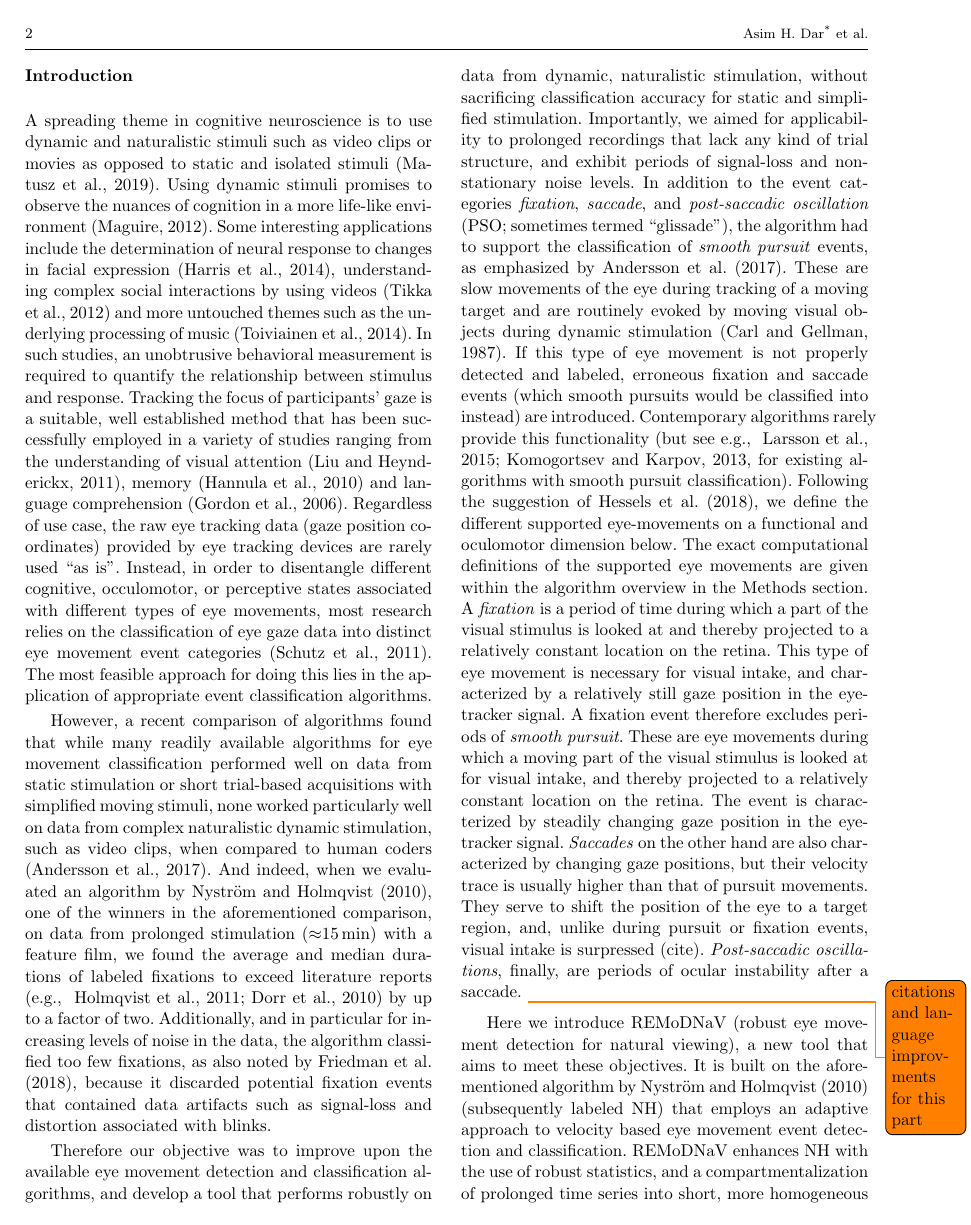
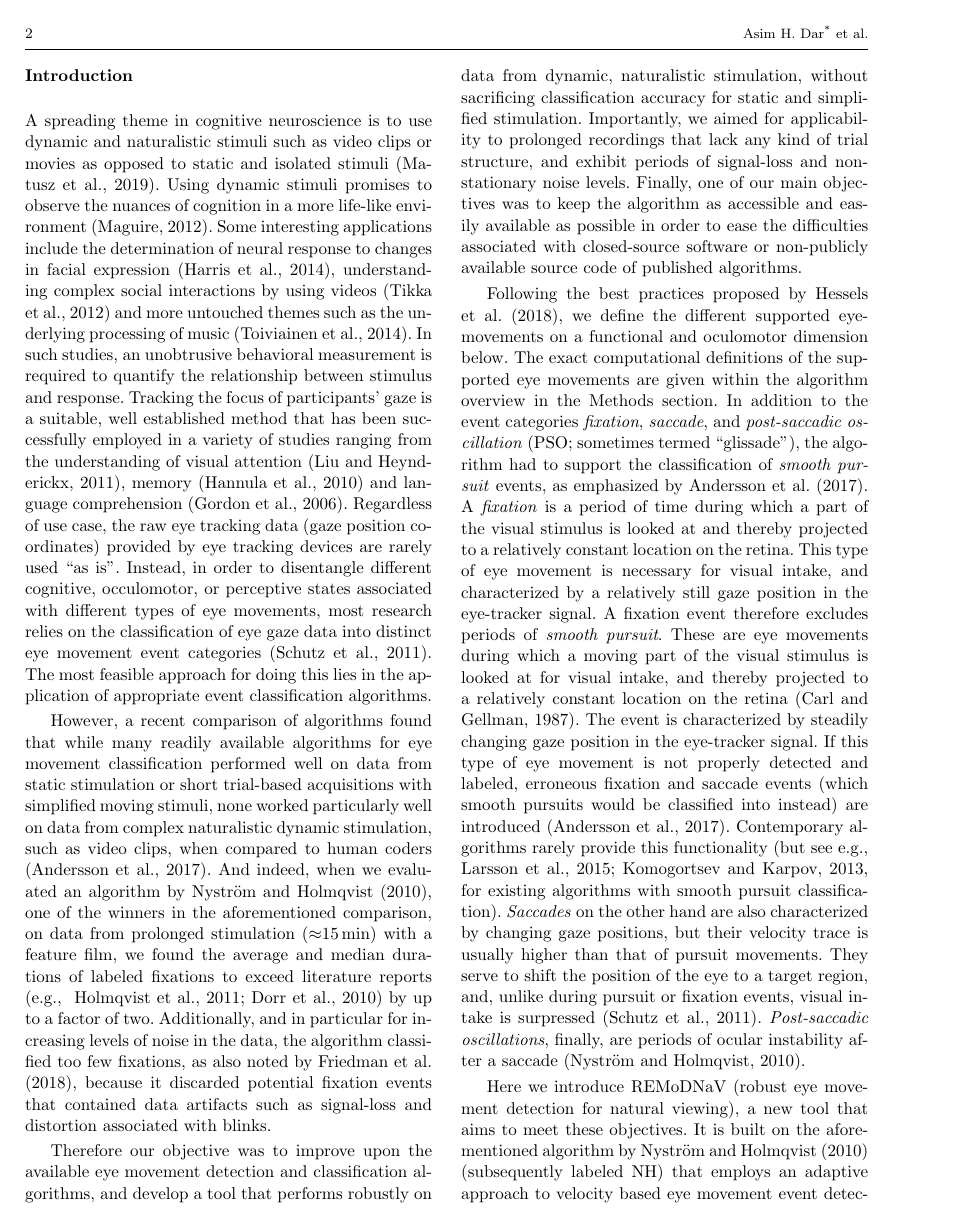
Before and after one commit to psychoinformatics-de/paper-remodnav, a LaTeX paper (main.tex): page 2 of 17. Compiled offline with pdfLaTeX.

Commit message:
restructure intro about definitions

```diff
--- a/main.tex
+++ b/main.tex
@@ -251,22 +251,21 @@ robustly on data from dynamic, naturalistic stimulation, without sacrificing cla
 accuracy for static and simplified stimulation. Importantly, we aimed for
 applicability to prolonged recordings that lack any kind of trial structure,
 and exhibit periods of signal-loss and non-stationary noise levels.
+Finally, one of our main objectives was to keep the algorithm as accessible
+and easily available as possible in order to ease the difficulties associated
+with closed-source software or non-publicly available source code of published
+algorithms.
 % maybe work in \citep{Hooge2018} again
+
+Following the best practices proposed by \citet{hessels2018eye},
+we define the different supported eye-movements
+on a functional and oculomotor dimension below. The exact computational
+definitions of the supported eye movements are given within the algorithm
+overview in the Methods section.
 In addition to the event categories \textit{fixation}, \textit{saccade}, and
 \textit{post-saccadic oscillation} (PSO; sometimes termed ``glissade"), the
 algorithm had to support the classification of \textit{smooth pursuit} events, as
-emphasized by \cite{Andersson2017}. These are slow movements of the eye during
-tracking of a moving target and are routinely evoked by moving visual objects
-during dynamic stimulation \citep{carl1987pursuits}. If this type of eye
-movement is not properly detected and labeled, erroneous fixation and saccade
-events (which smooth pursuits would be classified into instead) are introduced.
-Contemporary algorithms rarely provide this functionality
-\cite[but see \eg][for existing algorithms with
-smooth pursuit classification]{LARSSON2015145,Komogortsev2013}. Following the suggestion
-of \citet{hessels2018eye}, we define the different supported eye-movements
-on a functional and oculomotor dimension below. The exact computational
-definitions of the supported eye movements are given within the algorithm
-overview in the Methods section.
+emphasized by \cite{Andersson2017}.
 A \textit{fixation} is a period of time during which a part of the visual stimulus
 is looked at and thereby projected to a relatively constant location on the retina.
 This type of eye movement is necessary for visual intake, and characterized by a
@@ -274,17 +273,19 @@ relatively still gaze position in the eye-tracker signal.
 A fixation event therefore excludes periods of \textit{smooth pursuit}.
 These are eye movements during which a moving part of the visual stimulus is
 looked at for visual intake, and thereby projected to a relatively constant
-location on the retina.
+location on the retina \citep{carl1987pursuits}.
 The event is characterized by steadily changing gaze position in the eye-tracker
-signal.
+signal. If this type of eye movement is not properly detected and labeled,
+erroneous fixation and saccade events (which smooth pursuits would be classified into
+instead) are introduced \citep{Andersson2017}. Contemporary algorithms rarely provide
+this functionality \cite[but see \eg][for existing algorithms with
+smooth pursuit classification]{LARSSON2015145,Komogortsev2013}.
 \textit{Saccades} on the other hand are also characterized by changing gaze positions,
 but their velocity trace is usually higher than that of pursuit movements.
 They serve to shift the position of the eye to a target region, and, unlike
 during pursuit or fixation events, visual intake
-is surpressed (cite). \textit{Post-saccadic oscillations}, finally, are periods of
-ocular instability after a saccade.
-\todo{citations and language improvments for this part}
-
+is surpressed \citep{Schutz2011}. \textit{Post-saccadic oscillations}, finally, are periods of
+ocular instability after a saccade \citep{Nystrom2010AnData}.
 
 Here we introduce \remodnav\ (robust eye movement detection for natural
 viewing), a new tool that aims to meet these objectives. It is built on the
```
